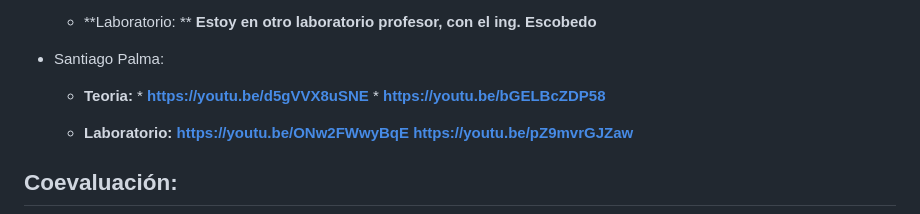
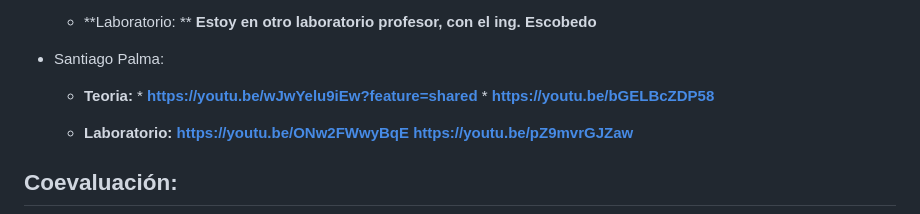
Before and after one commit to LeoMotoMoto200/PW2-FINAL, a Markdown page: README.md, the part around the change. GitHub-like rendering.

```diff
--- a/README.md
+++ b/README.md
@@ -95,7 +95,7 @@ El trabajo futuro se centrará en la implementación de las siguientes funcional
         **Estoy en otro laboratorio profesor, con el ing. Escobedo**
 * Santiago Palma:
    *    **Teoria:**
-      *    **https://youtu.be/d5gVVX8uSNE**
+      *    **https://youtu.be/wJwYelu9iEw?feature=shared**
       *    **https://youtu.be/bGELBcZDP58**
 
    *    **Laboratorio:**
```
